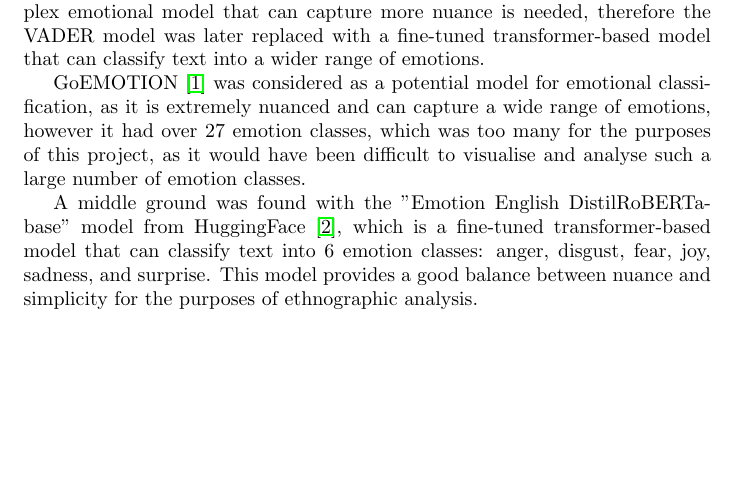
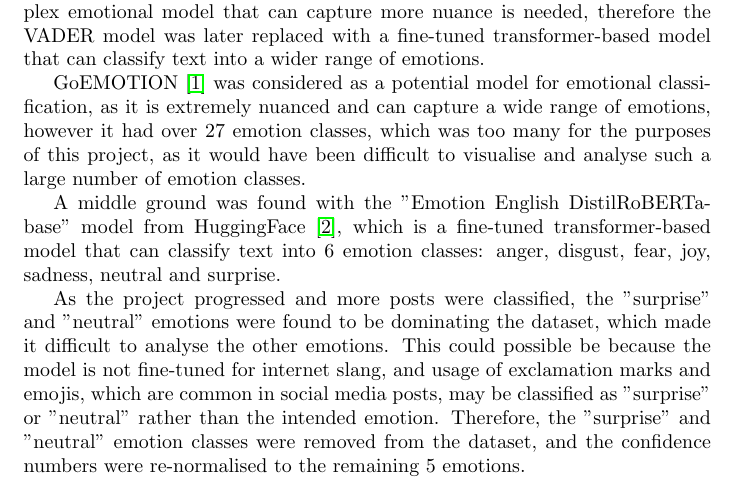
Before and after one commit to ThisBirchWood/crosspost, a LaTeX document (report/main.tex): part of page 44 of 47, cut so that both start at the same text, the shorter picture padded with empty space. Compiled offline with pdfLaTeX.

Commit message:
docs(report): refine emotional classification model details

```diff
--- a/report/main.tex
+++ b/report/main.tex
@@ -948,7 +948,9 @@ For emotional classification, initially a pre-trained VADER sentiment analysis m
 
 GoEMOTION \cite{demszky2020goemotions} was considered as a potential model for emotional classification, as it is extremely nuanced and can capture a wide range of emotions, however it had over 27 emotion classes, which was too many for the purposes of this project, as it would have been difficult to visualise and analyse such a large number of emotion classes.
 
-A middle ground was found with the "Emotion English DistilRoBERTa-base" model from HuggingFace \cite{hartmann2022emotionenglish}, which is a fine-tuned transformer-based model that can classify text into 6 emotion classes: anger, disgust, fear, joy, sadness, and surprise. This model provides a good balance between nuance and simplicity for the purposes of ethnographic analysis.
+A middle ground was found with the "Emotion English DistilRoBERTa-base" model from HuggingFace \cite{hartmann2022emotionenglish}, which is a fine-tuned transformer-based model that can classify text into 6 emotion classes: anger, disgust, fear, joy, sadness, neutral and surprise.
+
+As the project progressed and more posts were classified, the "surprise" and "neutral" emotions were found to be dominating the dataset, which made it difficult to analyse the other emotions. This could possible be because the model is not fine-tuned for internet slang, and usage of exclamation marks and emojis, which are common in social media posts, may be classified as "surprise" or "neutral" rather than the intended emotion. Therefore, the "surprise" and "neutral" emotion classes were removed from the dataset, and the confidence numbers were re-normalised to the remaining 5 emotions.
 
 \subsection{Ethnographic Statistics}
 This section will discuss the implementation of the various ethnographic statistics that are available through the API endpoints, such as temporal analysis, linguistic analysis, emotional analysis, user analysis, interactional analysis, and cultural analysis. Each of these are available through the API and visualised in the frontend.
```
